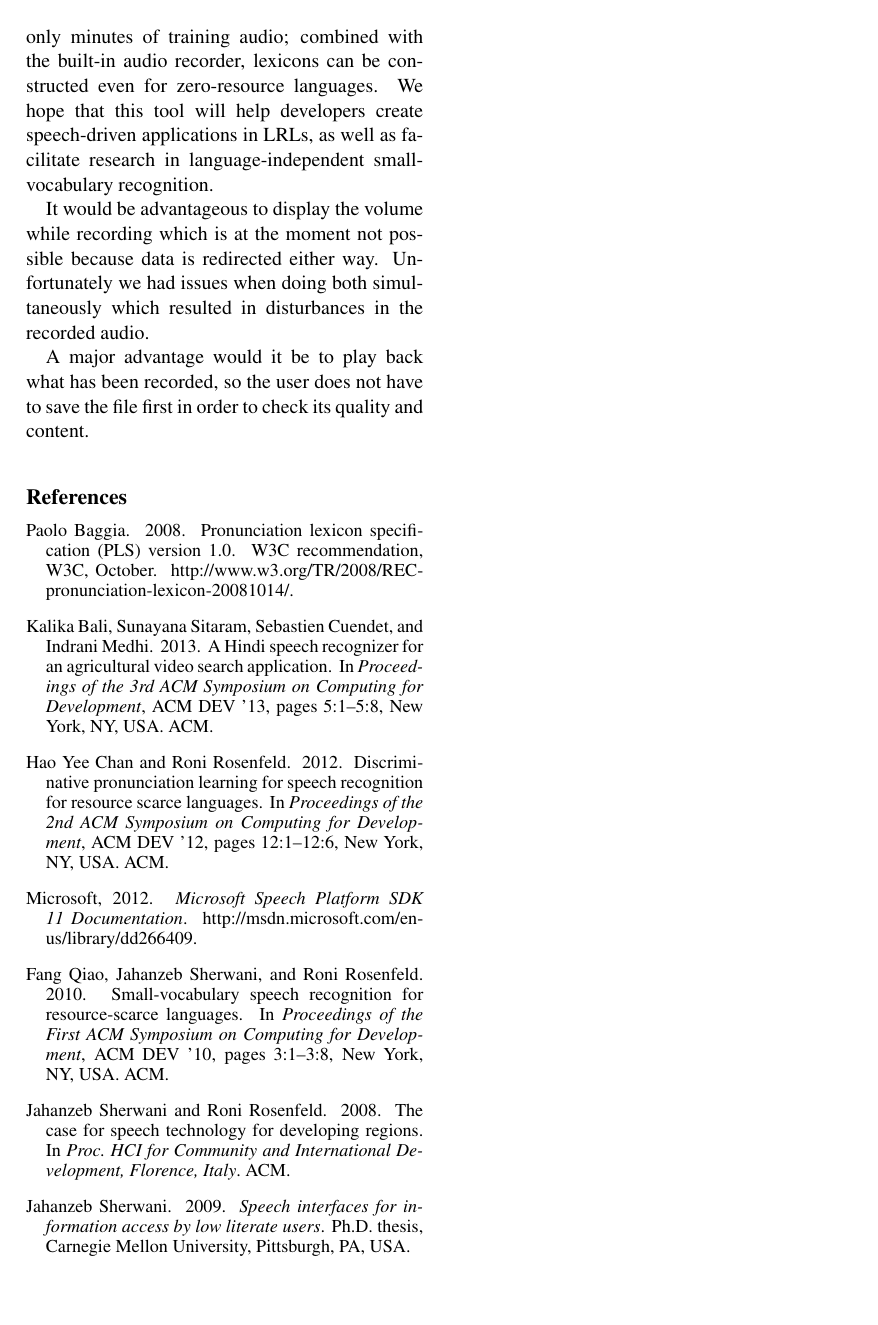
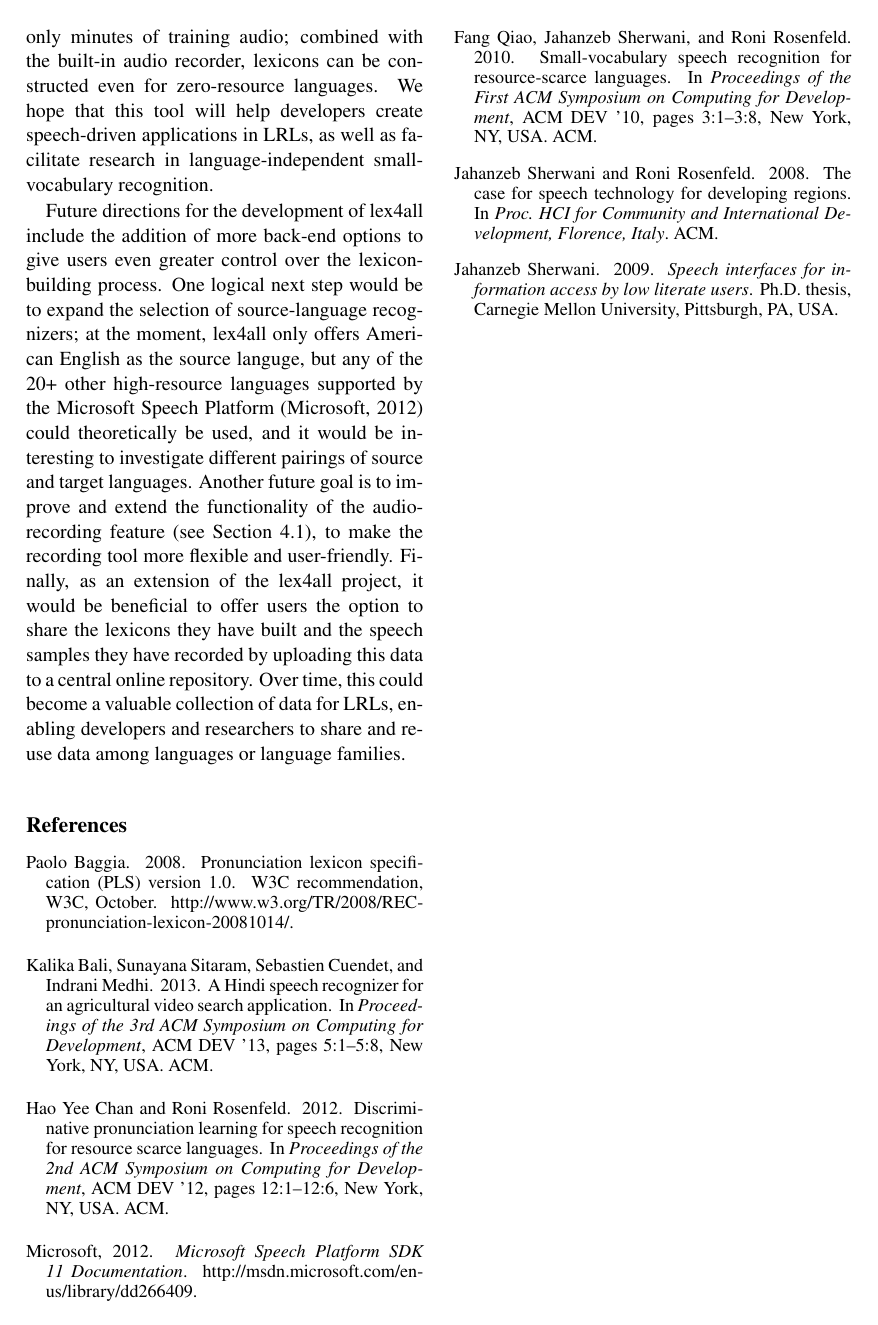
Before and after one commit to lex4all/lex4all, a LaTeX paper (docs/ACL2014/DemoSubmission-acl2014.tex): page 8 of 8. Compiled offline with pdfLaTeX.

Commit message:
Future work section

```diff
--- a/docs/ACL2014/DemoSubmission-acl2014.tex
+++ b/docs/ACL2014/DemoSubmission-acl2014.tex
@@ -328,10 +328,14 @@ This evaluation tool thus allows users to quickly and easily assess different co
 
 We have presented lex4all, an open-source Windows desktop application that enables the rapid automatic creation of pronunciation lexicons in any (low-resource) language, using an out-of-the-box commercial recognizer \cite{mspsdk} for a high-resource language (English) and the Salaam method for cross-language pronunciation mapping \cite{Qiao10,Chan12}. The application thus makes small-vocabulary speech recognition interfaces feasible in any language, since the algorithm requires only minutes of training audio; combined with the built-in audio recorder, lexicons can be constructed even for zero-resource languages. We hope that this tool will help developers create speech-driven applications in LRLs, as well as facilitate research in language-independent small-vocabulary recognition.
 
+Future directions for the development of lex4all include the addition of more back-end options to give users even greater control over the lexicon-building process. One logical next step would be to expand the selection of source-language recognizers; at the moment, lex4all only offers American English as the source languge, but any of the 20+ other high-resource languages supported by the Microsoft Speech Platform \cite{mspsdk} could theoretically be used, and it would be interesting to investigate different pairings of source and target languages. Another future goal is to improve and extend the functionality of the audio-recording feature (see Section~\ref{sec:recording}),
+%by giving users greater control over e.g. the sampling rate for recordings, and/or by making the tool more user-friendly with e.g. instant playback of recorded audio.
+to make the recording tool more flexible and user-friendly.
+Finally, as an extension of the lex4all project, it would be beneficial to offer users the option to share the lexicons they have built and the speech samples they have recorded by uploading this data to a central online repository. Over time, this could become a valuable collection of data for LRLs, enabling developers and researchers to share and re-use data among languages or language families.
+
 % future work on the recording function
-It would be advantageous to display the volume while recording which is at the moment not possible because data is redirected either way. Unfortunately we had issues when doing both simultaneously which resulted in disturbances in the recorded audio.
-
-A major advantage would it be to play back what has been recorded, so the user does not have to save the file first in order to check its quality and content.
+%It would be advantageous to display the volume while recording which is at the moment not possible because data is redirected either way. Unfortunately we had issues when doing both simultaneously which resulted in disturbances in the recorded audio.
+%A major advantage would it be to play back what has been recorded, so the user does not have to save the file first in order to check its quality and content.
 
 %\section*{Acknowledgments}
 %
```
Also changed, not shown: docs/ACL2014/DemoSubmission-acl2014.pdf.
